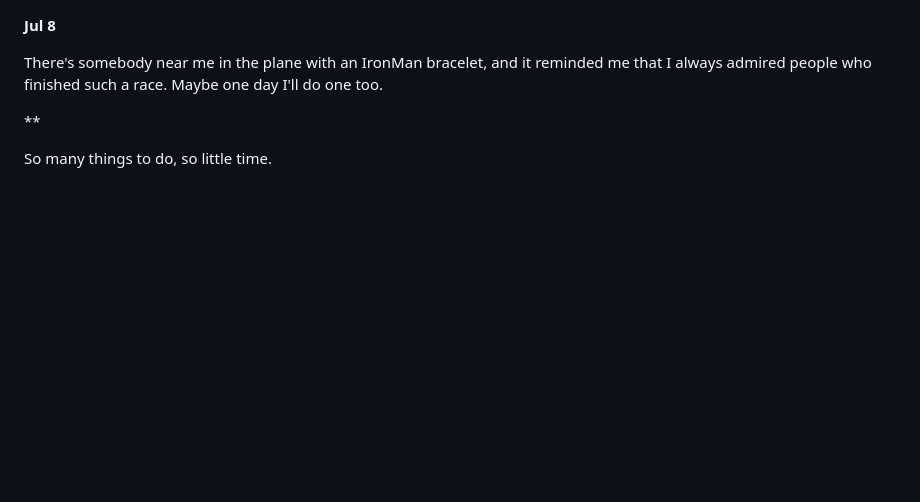
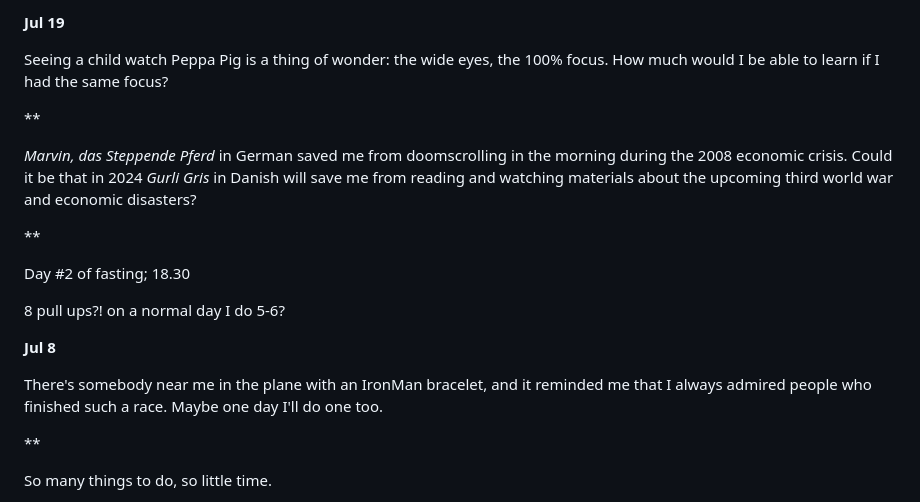
Before and after one commit to mircealungu/mircea, a Markdown page: thoughtstream.md, the part around the change. Rendered like a GitHub page; blank space fills up the shorter version.

```diff
--- a/thoughtstream.md
+++ b/thoughtstream.md
@@ -1,3 +1,19 @@
+**Jul 19**
+
+Seeing a child watch Peppa Pig is a thing of wonder: the wide eyes, the 100% focus. How much would I be able to learn if I had the same focus?
+
+**
+
+*Marvin, das Steppende Pferd* in German saved me from doomscrolling in the morning during the 2008 economic crisis. Could it be that in 2024 *Gurli Gris* in Danish will save me from reading and watching materials about the upcoming third world war and economic disasters?
+
+**
+
+Day #2 of fasting; 18.30
+
+8 pull ups?! on a normal day I do 5-6?
+
+
+
 **Jul 8**
 
 There's somebody near me in the plane with an IronMan bracelet, and it reminded me that I always admired people who finished such a race. Maybe one day I'll do one too.
```
